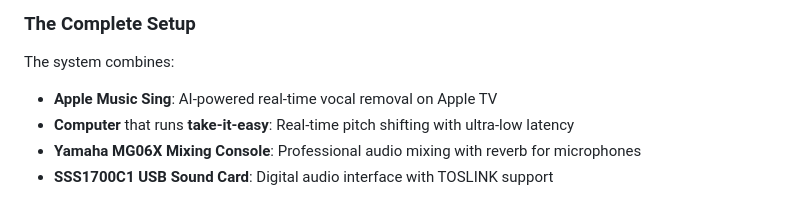
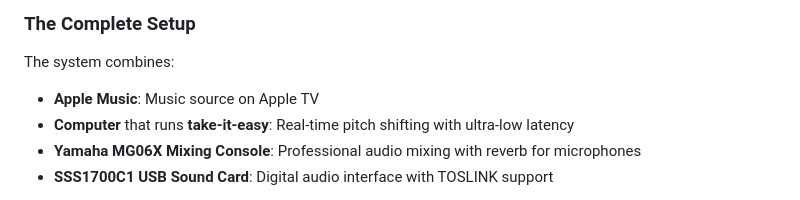
Before and after one commit to nigelhao/take-it-easy, a Markdown page: README.md, the part around the change. Rendered like a GitHub page.

Commit message:
Update Apple Music Sing description in README

```diff
--- a/README.md
+++ b/README.md
@@ -10,7 +10,7 @@ This project was created to enhance the home karaoke experience by leveraging **
 
 The system combines:
 
-- **Apple Music Sing**: AI-powered real-time vocal removal on Apple TV
+- **Apple Music**: Music source on Apple TV
 - **Computer** that runs **take-it-easy**: Real-time pitch shifting with ultra-low latency
 - **Yamaha MG06X Mixing Console**: Professional audio mixing with reverb for microphones
 - **SSS1700C1 USB Sound Card**: Digital audio interface with TOSLINK support
```
